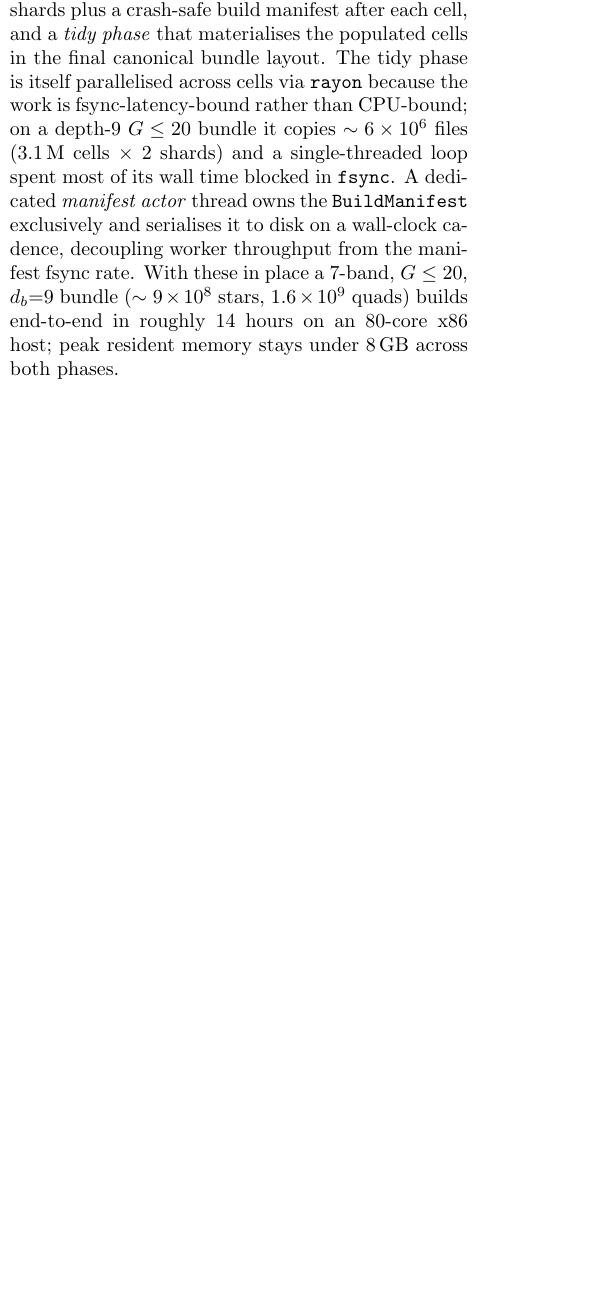
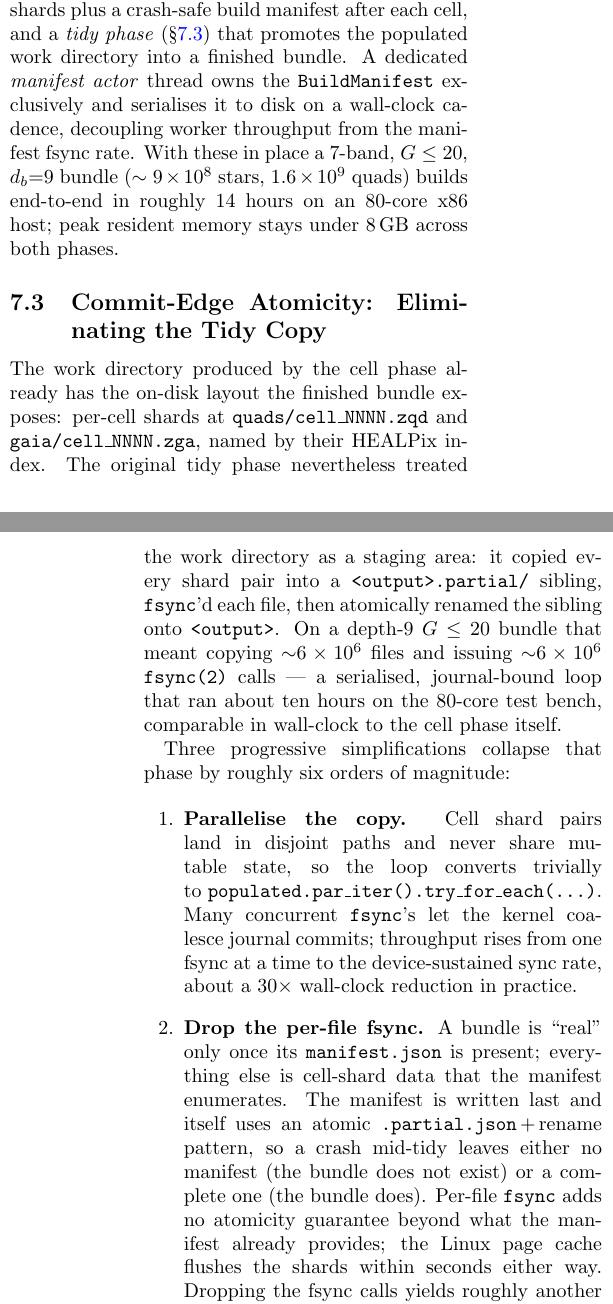
Before and after one commit to OrbitalCommons/zodiacal, a LaTeX paper (paper/zodiacal.tex): part of one column of page 12 of 17 before the commit and two parts of the columns of pages 12 and 13 of 17 after it, the two joined at a grey line, cut so that both start at the same text, the shorter picture padded with empty space. Compiled offline with pdfLaTeX.

Commit message:
paper: §Commit-Edge Atomicity (post-#134 tidy-phase elimination)
§Cell-Driven Build Pipeline used to describe the tidy phase as a
parallel copy-and-fsync loop. PR #134 parallelised that loop with
rayon (~30× win), and follow-up work on perf/tidy-fastpath dropped
the per-file fsync and then replaced the whole copy with a single
rename(2) of the work directory onto the bundle output. Tidy now
costs microseconds rather than ~10 hours.

Carve out a new §Commit-Edge Atomicity subsection telling the
three-step optimisation story and explaining why each simplification
preserves the bundle's commit-edge invariant (a bundle is "real" iff
its manifest.json is present). Trim the cell-build subsection's
tidy description to point at the new subsection.

PDF is force-added past .gitignore for in-PR review.

Co-Authored-By: Claude Opus 4.7 (1M context) <noreply@anthropic.com>

```diff
--- a/paper/zodiacal.tex
+++ b/paper/zodiacal.tex
@@ -1145,16 +1145,51 @@ fixes were necessary to complete on a 64-GB host:
 The build operates in two phases: a parallel \emph{cell phase} that
 emits the work-directory \texttt{.zqd}/\texttt{.zga} shards plus a
 crash-safe build manifest after each cell, and a \emph{tidy phase}
-that materialises the populated cells in the final canonical
-bundle layout. The tidy phase is itself parallelised across cells
-via \texttt{rayon} because the work is fsync-latency-bound rather
-than CPU-bound; on a depth-9 $G \le 20$ bundle it copies
-$\sim 6 \times 10^{6}$ files (3.1\,M cells $\times$ 2 shards) and a
-single-threaded loop spent most of its wall time blocked in
-\texttt{fsync}. A dedicated \emph{manifest actor} thread
+(§\ref{sec:tidy-rename}) that promotes the populated work directory
+into a finished bundle. A dedicated \emph{manifest actor} thread
 owns the \texttt{BuildManifest} exclusively and serialises it to disk
 on a wall-clock cadence, decoupling worker throughput from the
 manifest fsync rate. With these in place a 7-band, $G \le 20$,
 $d_b{=}9$ bundle ($\sim 9 \times 10^8$ stars, $1.6 \times 10^9$
 quads) builds end-to-end in roughly 14 hours on an 80-core x86 host;
 peak resident memory stays under 8\,GB across both phases.
+
+\subsection{Commit-Edge Atomicity: Eliminating the Tidy Copy}
+\label{sec:tidy-rename}
+
+The work directory produced by the cell phase already has the on-disk
+layout the finished bundle exposes: per-cell shards at
+\texttt{quads/cell\_NNNN.zqd} and \texttt{gaia/cell\_NNNN.zga}, named
+by their HEALPix index. The original tidy phase nevertheless treated
+the work directory as a staging area: it copied every shard pair into
+a \texttt{<output>.partial/} sibling, \texttt{fsync}'d each file, then
+atomically renamed the sibling onto \texttt{<output>}. On a depth-9
+$G \le 20$ bundle that meant copying ${\sim}6 \times 10^{6}$ files
+and issuing ${\sim}6 \times 10^{6}$ \texttt{fsync(2)} calls --- a
+serialised, journal-bound loop that ran about ten hours on the
+80-core test bench, comparable in wall-clock to the cell phase itself.
+
+Three progressive simplifications collapse that phase by roughly six
+orders of magnitude:
+
+\begin{enumerate}
+  \item \textbf{Parallelise the copy.} Cell shard pairs land in
+    disjoint paths and never share mutable state, so the loop
+    converts trivially to
+    \texttt{populated.par\_iter().try\_for\_each(...)}. Many
+    concurrent \texttt{fsync}'s let the kernel coalesce journal
+    commits; throughput rises from one fsync at a time to the
+    device-sustained sync rate, about a $30\times$ wall-clock
+    reduction in practice.
+
+  \item \textbf{Drop the per-file fsync.} A bundle is ``real'' only
+    once its \texttt{manifest.json} is present; everything else is
+    cell-shard data that the manifest enumerates. The manifest is
+    written last and itself uses an atomic
+    \texttt{.partial.json}\,$+$\,rename pattern, so a crash mid-tidy
+    leaves either no manifest (the bundle does not exist) or a
+    complete one (the bundle does). Per-file \texttt{fsync} adds no
+    atomicity guarantee beyond what the manifest already provides;
+    the Linux page cache flushes the shards within seconds either
+    way. Dropping the fsync calls yields roughly another $30\times$
+    reduction.
@@ -1160,0 +1216 @@ peak resident memory stays under 8\,GB across both phases.
+The \texttt{tidy\_to\_zip} entry point still streams from the work
```
Also changed, not shown: paper/zodiacal.pdf, paper/zodiacal.tex (25 more changed lines).
